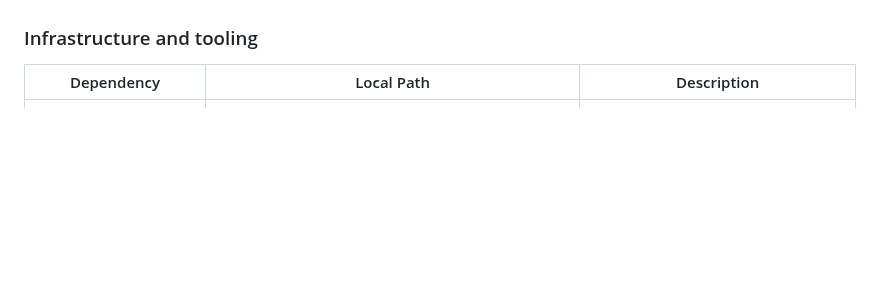
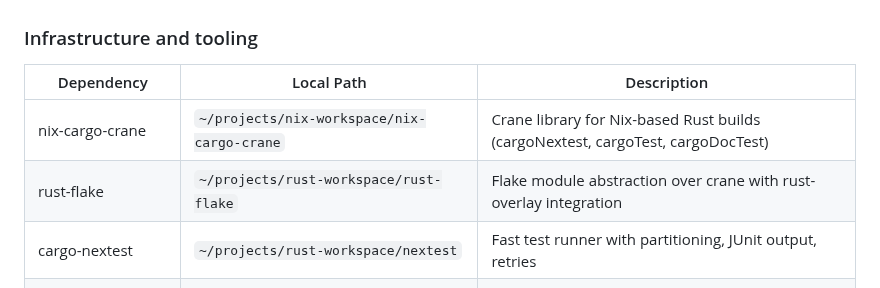
Before and after one commit to sciexp/ironstar, a Markdown page: CLAUDE.md, the part around the change. GitHub-like rendering; blank space fills up the shorter version.

Commit message:
docs(claude): add crane, rust-flake, nextest to local dependency paths

```diff
--- a/CLAUDE.md
+++ b/CLAUDE.md
@@ -255,6 +255,9 @@ See their TodoMVC implementations for SSE formatting and signal parsing patterns
 
 | Dependency | Local Path | Description |
 |------------|------------|-------------|
+| nix-cargo-crane | `~/projects/nix-workspace/nix-cargo-crane` | Crane library for Nix-based Rust builds (cargoNextest, cargoTest, cargoDocTest) |
+| rust-flake | `~/projects/rust-workspace/rust-flake` | Flake module abstraction over crane with rust-overlay integration |
+| cargo-nextest | `~/projects/rust-workspace/nextest` | Fast test runner with partitioning, JUnit output, retries |
 | process-compose | `~/projects/nix-workspace/process-compose` | Process orchestration |
 | process-compose-flake | `~/projects/nix-workspace/process-compose-flake` | Nix flake integration |
 | rolldown | `~/projects/rust-workspace/rolldown` | Rust-native JS/CSS bundler |
```
